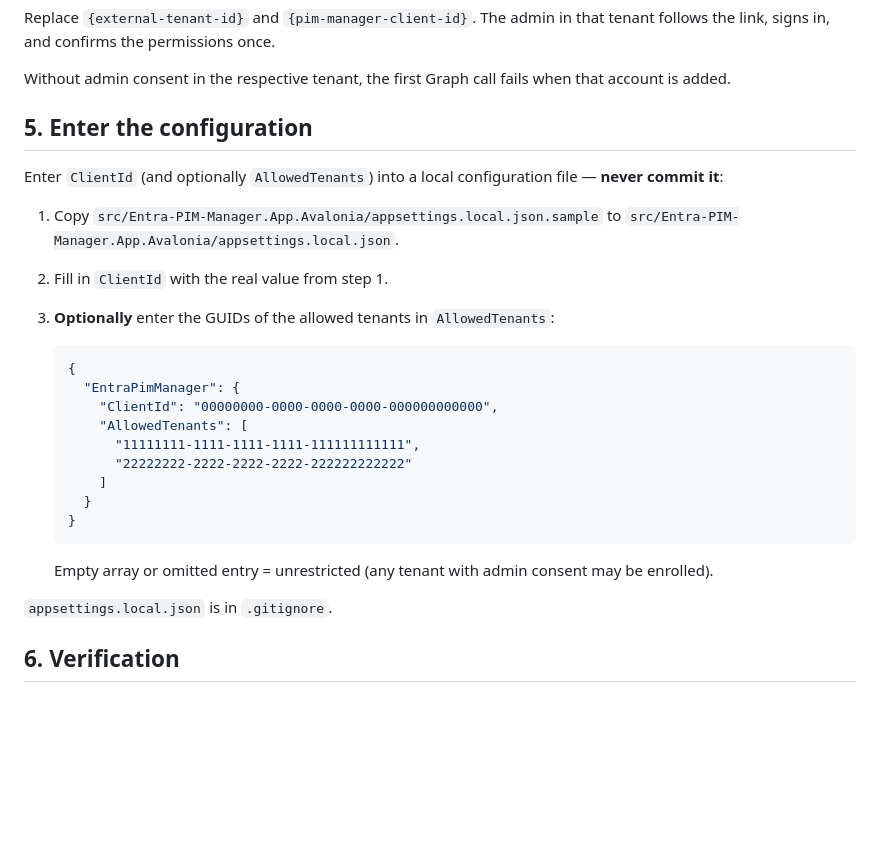
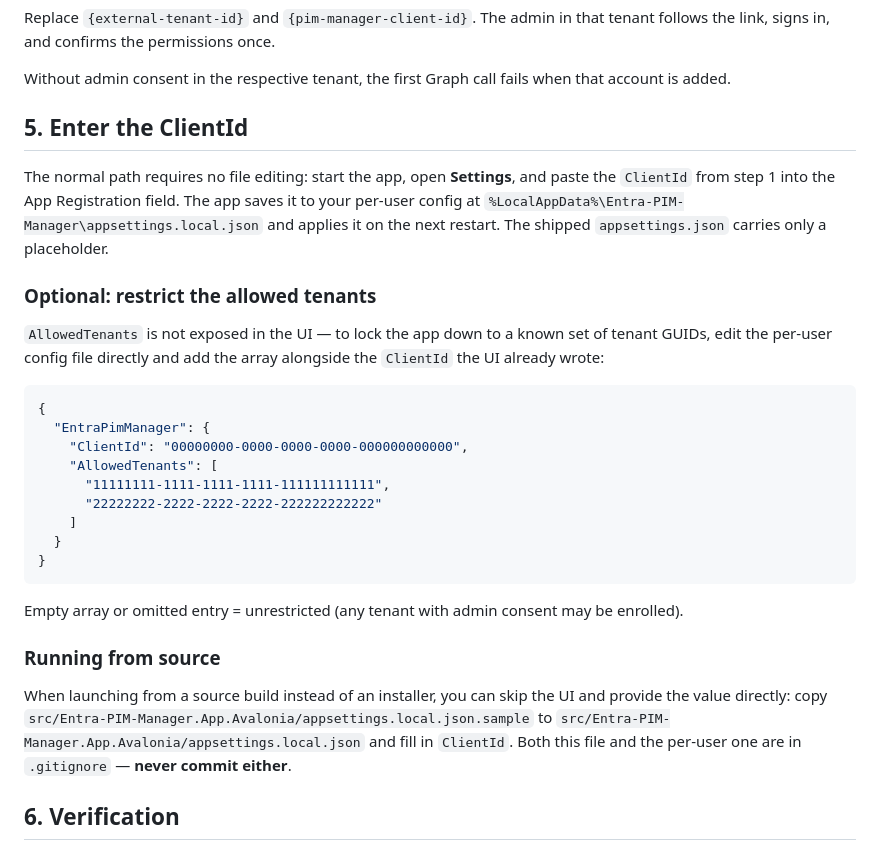
Before and after one commit to junisconsulting/entra-pim-manager, a Markdown page: docs/app-registration-setup.md, the part around the change. Drawn GitHub-style; blank space fills up the shorter version.

````diff
--- a/docs/app-registration-setup.md
+++ b/docs/app-registration-setup.md
@@ -75,32 +75,43 @@ tenant follows the link, signs in, and confirms the permissions once.
 Without admin consent in the respective tenant, the first Graph call fails when
 that account is added.
 
-## 5. Enter the configuration
+## 5. Enter the ClientId
 
-Enter `ClientId` (and optionally `AllowedTenants`) into a local configuration
-file — **never commit it**:
+The normal path requires no file editing: start the app, open **Settings**, and
+paste the `ClientId` from step 1 into the App Registration field. The app saves
+it to your per-user config at
+`%LocalAppData%\Entra-PIM-Manager\appsettings.local.json` and applies it on the
+next restart. The shipped `appsettings.json` carries only a placeholder.
 
-1. Copy `src/Entra-PIM-Manager.App.Avalonia/appsettings.local.json.sample` to
-   `src/Entra-PIM-Manager.App.Avalonia/appsettings.local.json`.
-2. Fill in `ClientId` with the real value from step 1.
-3. **Optionally** enter the GUIDs of the allowed tenants in `AllowedTenants`:
+### Optional: restrict the allowed tenants
 
-   ```json
-   {
-     "EntraPimManager": {
-       "ClientId": "00000000-0000-0000-0000-000000000000",
-       "AllowedTenants": [
-         "11111111-1111-1111-1111-111111111111",
-         "22222222-2222-2222-2222-222222222222"
-       ]
-     }
-   }
-   ```
+`AllowedTenants` is not exposed in the UI — to lock the app down to a known set
+of tenant GUIDs, edit the per-user config file directly and add the array
+alongside the `ClientId` the UI already wrote:
 
-   Empty array or omitted entry = unrestricted (any tenant with admin consent
-   may be enrolled).
+```json
+{
+  "EntraPimManager": {
+    "ClientId": "00000000-0000-0000-0000-000000000000",
+    "AllowedTenants": [
+      "11111111-1111-1111-1111-111111111111",
+      "22222222-2222-2222-2222-222222222222"
+    ]
+  }
+}
+```
 
-`appsettings.local.json` is in `.gitignore`.
+Empty array or omitted entry = unrestricted (any tenant with admin consent may
+be enrolled).
+
+### Running from source
+
+When launching from a source build instead of an installer, you can skip the UI
+and provide the value directly: copy
+`src/Entra-PIM-Manager.App.Avalonia/appsettings.local.json.sample` to
+`src/Entra-PIM-Manager.App.Avalonia/appsettings.local.json` and fill in
+`ClientId`. Both this file and the per-user one are in `.gitignore` — **never
+commit either**.
 
 ## 6. Verification
 
````
Also changed, not shown: CONTRIBUTING.md (+0 -1 lines), README.md (+4 -2 lines).
